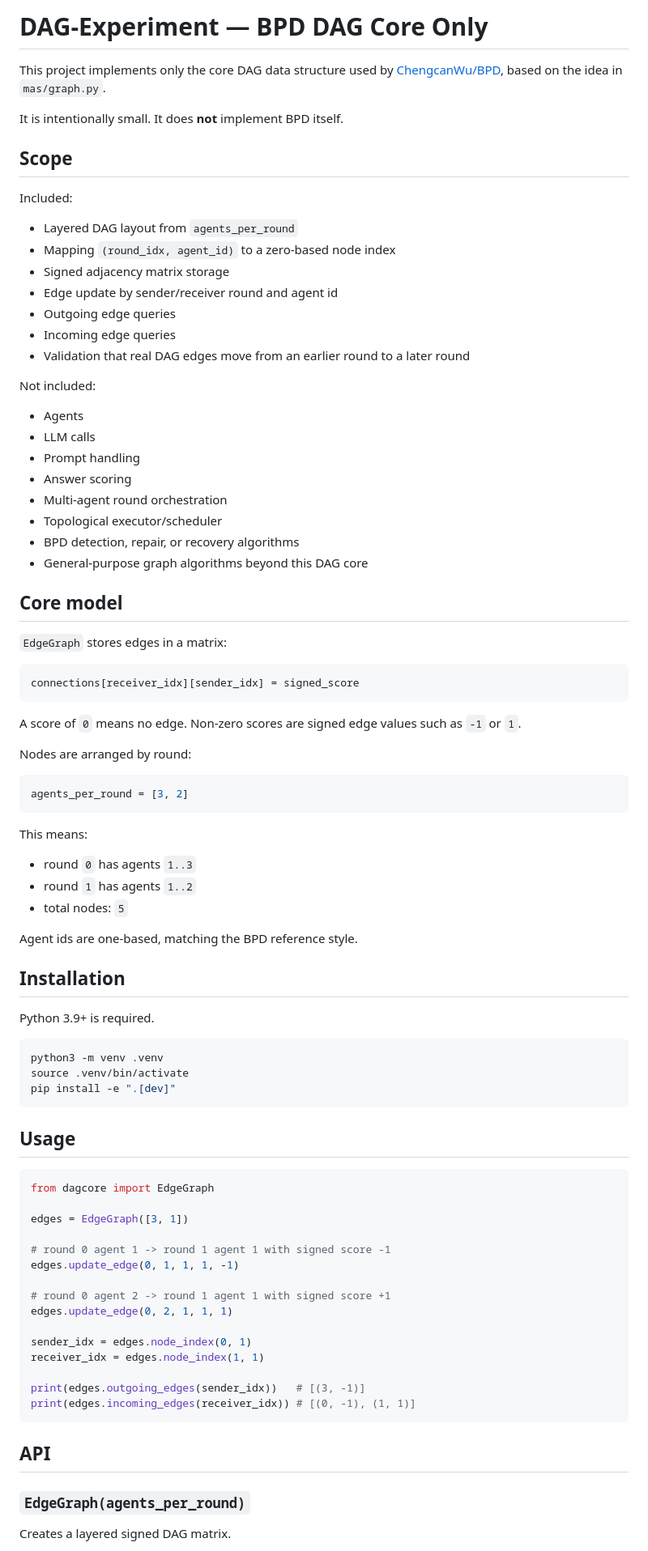
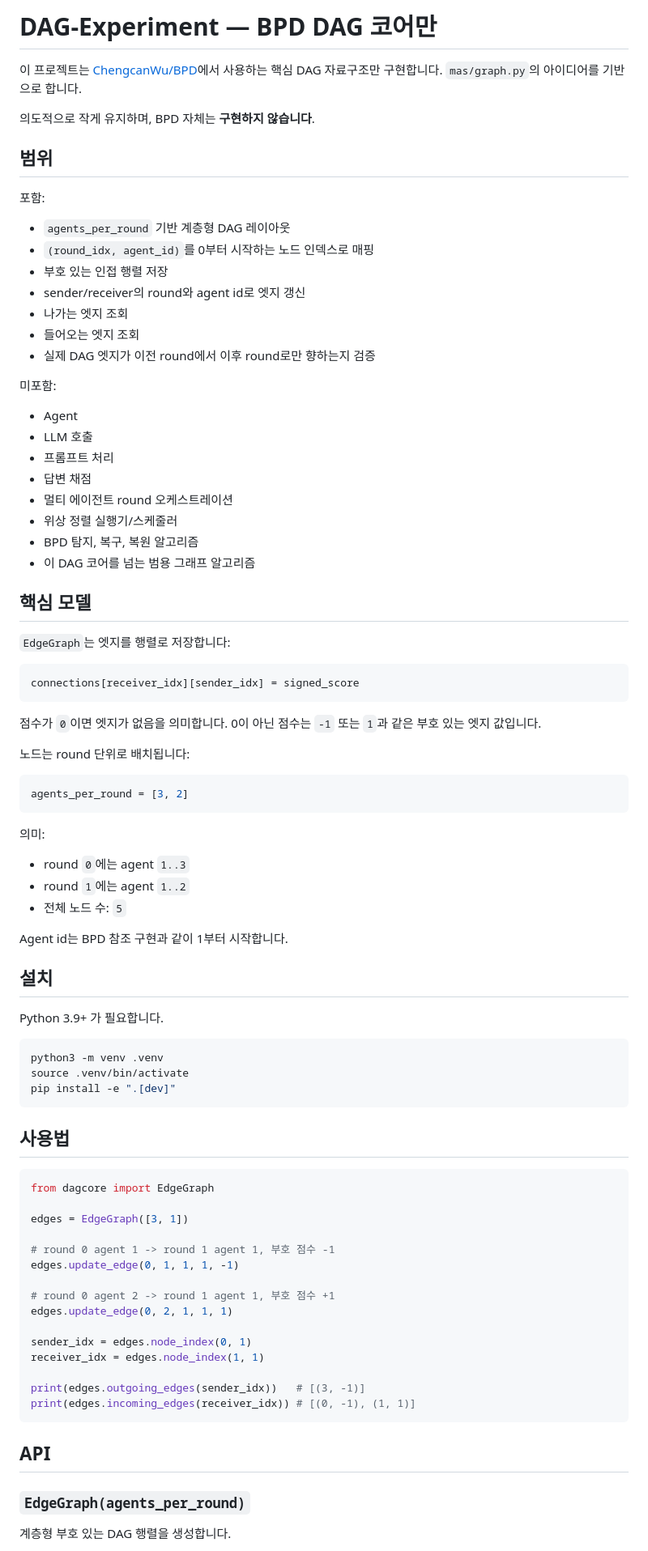
Before and after one commit to sobabear/DAG-Experiment, a Markdown page: README.md, the part around one of its changes. Shown at 81% size. Rendered like a GitHub page.

````diff
--- a/README.md
+++ b/README.md
@@ -1,62 +1,61 @@
-# DAG-Experiment — BPD DAG Core Only
+# DAG-Experiment — BPD DAG 코어만
 
-This project implements only the core DAG data structure used by
-[ChengcanWu/BPD](https://github.com/ChengcanWu/BPD), based on the idea in
-`mas/graph.py`.
+이 프로젝트는 [ChengcanWu/BPD](https://github.com/ChengcanWu/BPD)에서 사용하는
+핵심 DAG 자료구조만 구현합니다. `mas/graph.py`의 아이디어를 기반으로 합니다.
 
-It is intentionally small. It does **not** implement BPD itself.
+의도적으로 작게 유지하며, BPD 자체는 **구현하지 않습니다**.
 
-## Scope
+## 범위
 
-Included:
+포함:
 
-- Layered DAG layout from `agents_per_round`
-- Mapping `(round_idx, agent_id)` to a zero-based node index
-- Signed adjacency matrix storage
-- Edge update by sender/receiver round and agent id
-- Outgoing edge queries
-- Incoming edge queries
-- Validation that real DAG edges move from an earlier round to a later round
+- `agents_per_round` 기반 계층형 DAG 레이아웃
+- `(round_idx, agent_id)`를 0부터 시작하는 노드 인덱스로 매핑
+- 부호 있는 인접 행렬 저장
+- sender/receiver의 round와 agent id로 엣지 갱신
+- 나가는 엣지 조회
+- 들어오는 엣지 조회
+- 실제 DAG 엣지가 이전 round에서 이후 round로만 향하는지 검증
 
-Not included:
+미포함:
 
-- Agents
-- LLM calls
-- Prompt handling
-- Answer scoring
-- Multi-agent round orchestration
-- Topological executor/scheduler
-- BPD detection, repair, or recovery algorithms
-- General-purpose graph algorithms beyond this DAG core
+- Agent
+- LLM 호출
+- 프롬프트 처리
+- 답변 채점
+- 멀티 에이전트 round 오케스트레이션
+- 위상 정렬 실행기/스케줄러
+- BPD 탐지, 복구, 복원 알고리즘
+- 이 DAG 코어를 넘는 범용 그래프 알고리즘
 
-## Core model
+## 핵심 모델
 
-`EdgeGraph` stores edges in a matrix:
+`EdgeGraph`는 엣지를 행렬로 저장합니다:
 
 ```text
 connections[receiver_idx][sender_idx] = signed_score
 ```
 
-A score of `0` means no edge. Non-zero scores are signed edge values such as
-`-1` or `1`.
+점수가 `0`이면 엣지가 없음을 의미합니다. 0이 아닌 점수는 `-1` 또는 `1`과 같은
+부호 있는 엣지 값입니다.
 
-Nodes are arranged by round:
+노드는 round 단위로 배치됩니다:
 
 ```python
 agents_per_round = [3, 2]
 ```
 
-This means:
+의미:
 
-- round `0` has agents `1..3`
-- round `1` has agents `1..2`
-- total nodes: `5`
+- round `0`에는 agent `1..3`
+- round `1`에는 agent `1..2`
+- 전체 노드 수: `5`
 
-Agent ids are one-based, matching the BPD reference style.
+Agent id는 BPD 참조 구현과 같이 1부터 시작합니다.
 
-## Installation
+## 설치
 
-Python 3.9+ is required.
+Python 3.9+ 가 필요합니다.
 
 ```bash
 python3 -m venv .venv
@@ -64,17 +63,17 @@ source .venv/bin/activate
 pip install -e ".[dev]"
 ```
 
-## Usage
+## 사용법
 
 ```python
 from dagcore import EdgeGraph
 
 edges = EdgeGraph([3, 1])
 
-# round 0 agent 1 -> round 1 agent 1 with signed score -1
+# round 0 agent 1 -> round 1 agent 1, 부호 점수 -1
 edges.update_edge(0, 1, 1, 1, -1)
 
-# round 0 agent 2 -> round 1 agent 1 with signed score +1
+# round 0 agent 2 -> round 1 agent 1, 부호 점수 +1
 edges.update_edge(0, 2, 1, 1, 1)
 
 sender_idx = edges.node_index(0, 1)
@@ -88,5 +87,5 @@ print(edges.incoming_edges(receiver_idx)) # [(0, -1), (1, 1)]
 
 ### `EdgeGraph(agents_per_round)`
 
-Creates a layered signed DAG matrix.
+계층형 부호 있는 DAG 행렬을 생성합니다.
 
````
Also changed, not shown: other parts of README.md (+16 -29 lines).
